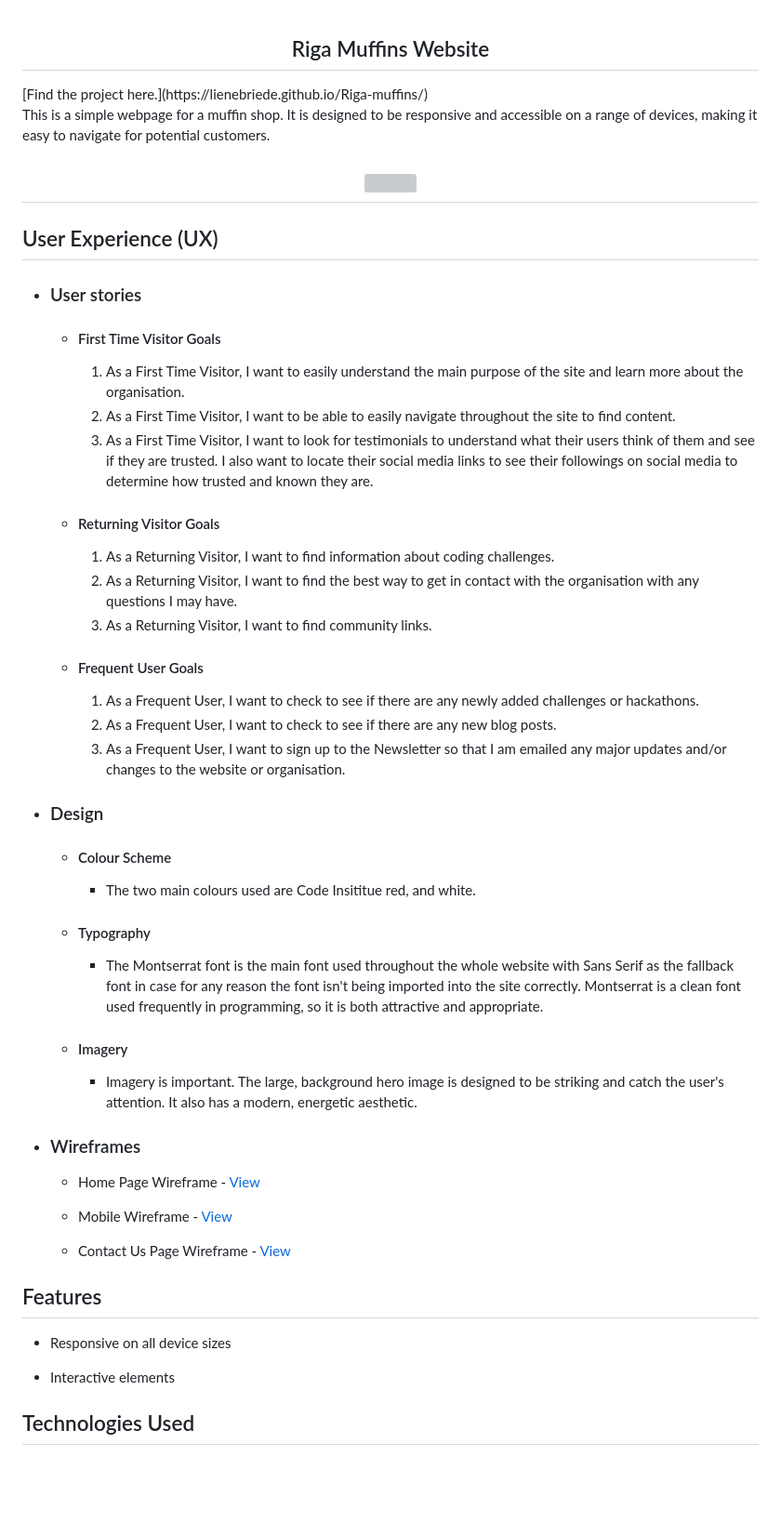
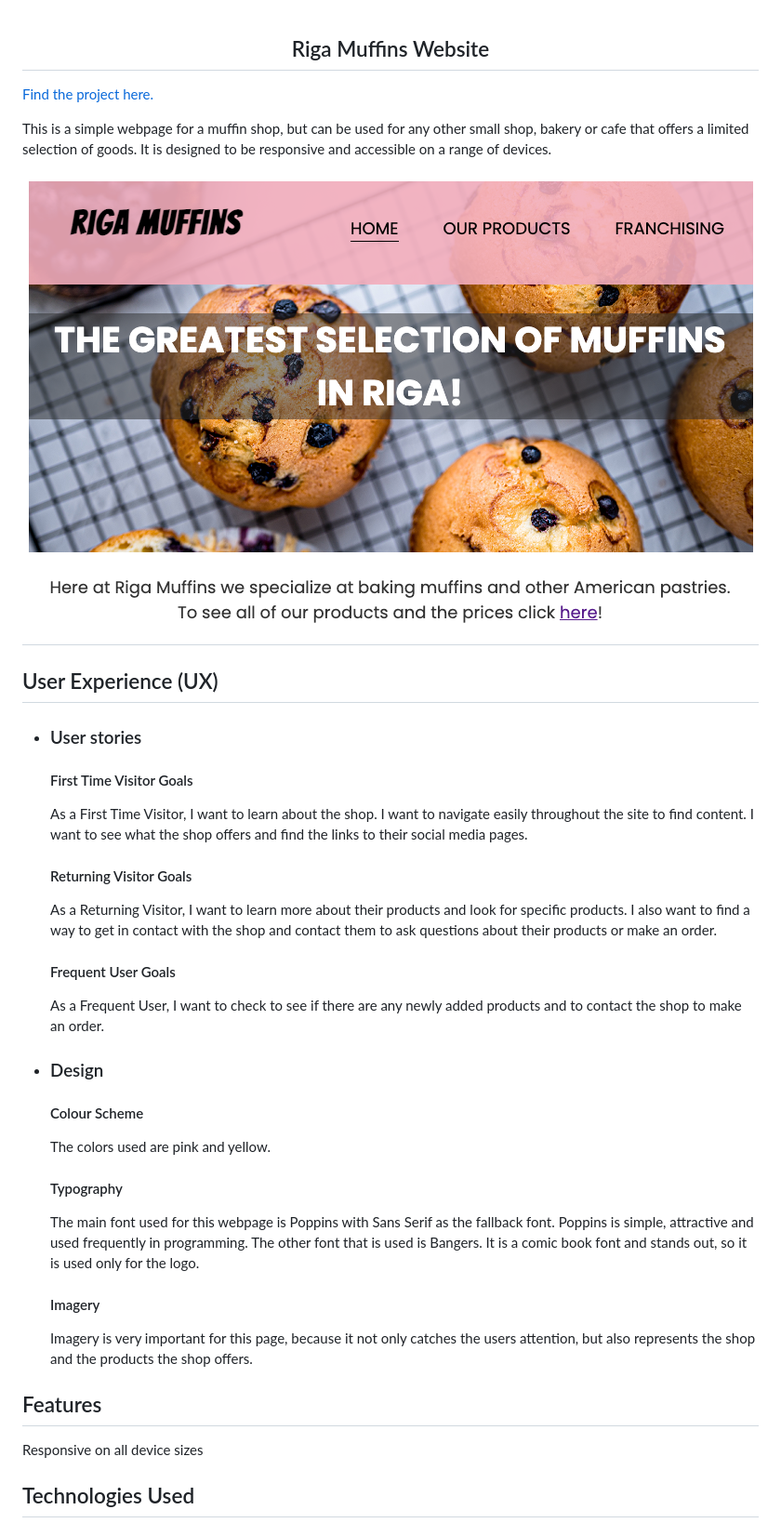
Before and after one commit to lienebriede/Riga-muffins, a Markdown page: README.md, the part around the change printed below. Shown: that part at 93% size. Drawn GitHub-style; pictures changed too: assets/images/screenshot.png (added); blank space fills up the shorter version; grey boxes are pictures that could not be loaded.

Commit message:
Write ReadMe

```diff
--- a/README.md
+++ b/README.md
@@ -1,52 +1,43 @@
 <h2 align="center">Riga Muffins Website</h2>
+
+
 [Find the project here.](https://lienebriede.github.io/Riga-muffins/)
 
-This is a simple webpage for a muffin shop. It is designed to be responsive and accessible on a range of devices, making it easy to navigate for potential customers.
+This is a simple webpage for a muffin shop, but can be used for any other small shop, bakery or cafe that offers a limited selection of goods.  It is designed to be responsive and accessible on a range of devices.
 
-<h2 align="center"><img src="assets/images/muffins.png"></h2>
+<h2 align="center"><img src="assets/images/screenshot.png"></h2>
 
 ## User Experience (UX)
 
 -   ### User stories
 
-    -   #### First Time Visitor Goals
+    #### First Time Visitor Goals
 
-        1. As a First Time Visitor, I want to easily understand the main purpose of the site and learn more about the organisation.
-        2. As a First Time Visitor, I want to be able to easily navigate throughout the site to find content.
-        3. As a First Time Visitor, I want to look for testimonials to understand what their users think of them and see if they are trusted. I also want to locate their social media links to see their followings on social media to determine how trusted and known they are.
+    As a First Time Visitor, I want to learn about the shop.
+    I want to navigate easily throughout the site to find content. I want to see what the shop offers and find the links to their social media pages.
 
-    -   #### Returning Visitor Goals
+    #### Returning Visitor Goals
 
-        1. As a Returning Visitor, I want to find information about coding challenges.
-        2. As a Returning Visitor, I want to find the best way to get in contact with the organisation with any questions I may have.
-        3. As a Returning Visitor, I want to find community links.
+    As a Returning Visitor, I want to learn more about their products and look for specific products. I also want to find a way to get in contact with the shop and contact them to ask questions about their products or make an order.
 
-    -   #### Frequent User Goals
-        1. As a Frequent User, I want to check to see if there are any newly added challenges or hackathons.
-        2. As a Frequent User, I want to check to see if there are any new blog posts.
-        3. As a Frequent User, I want to sign up to the Newsletter so that I am emailed any major updates and/or changes to the website or organisation.
+    #### Frequent User Goals
+
+    As a Frequent User, I want to check to see if there are any newly added products and to contact the shop to make an order.
 
 -   ### Design
-    -   #### Colour Scheme
-        -   The two main colours used are Code Insititue red, and white.
-    -   #### Typography
-        -   The Montserrat font is the main font used throughout the whole website with Sans Serif as the fallback font in case for any reason the font isn't being imported into the site correctly. Montserrat is a clean font used frequently in programming, so it is both attractive and appropriate.
-    -   #### Imagery
-        -   Imagery is important. The large, background hero image is designed to be striking and catch the user's attention. It also has a modern, energetic aesthetic.
 
-*   ### Wireframes
+    #### Colour Scheme
+    The colors used are pink and yellow.
 
-    -   Home Page Wireframe - [View](https://github.com/)
+    #### Typography
+    The main font used for this webpage is Poppins with Sans Serif as the fallback font. Poppins is simple, attractive and used frequently in programming. The other font that is used is Bangers. It is a comic book font and stands out, so it is used only for the logo.
+    #### Imagery
+    Imagery is very important for this page, because it not only catches the users attention, but also represents the shop and the products the shop offers.
 
-    -   Mobile Wireframe - [View](https://github.com/)
-
-    -   Contact Us Page Wireframe - [View](https://github.com/)
 
 ## Features
 
--   Responsive on all device sizes
-
--   Interactive elements
+Responsive on all device sizes
 
 ## Technologies Used
 
```
Also changed, not shown: other parts of README.md (+7 -10 lines).
